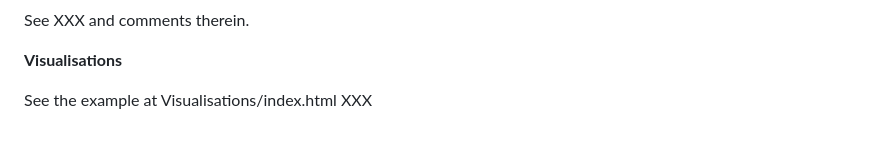
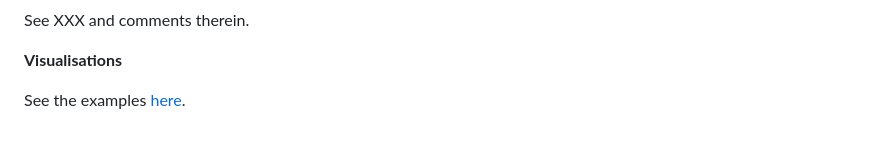
Before and after one commit to stw007/ImperialCapstoneCompetition, a Markdown page: README.md, the part around the change. Rendered like a GitHub page.

```diff
--- a/README.md
+++ b/README.md
@@ -244,4 +244,4 @@ See XXX and comments therein.
 
 **Visualisations**
 
-See the example at Visualisations/index.html XXX
+See the examples [here](Visualisation_Example/index.html).
```
